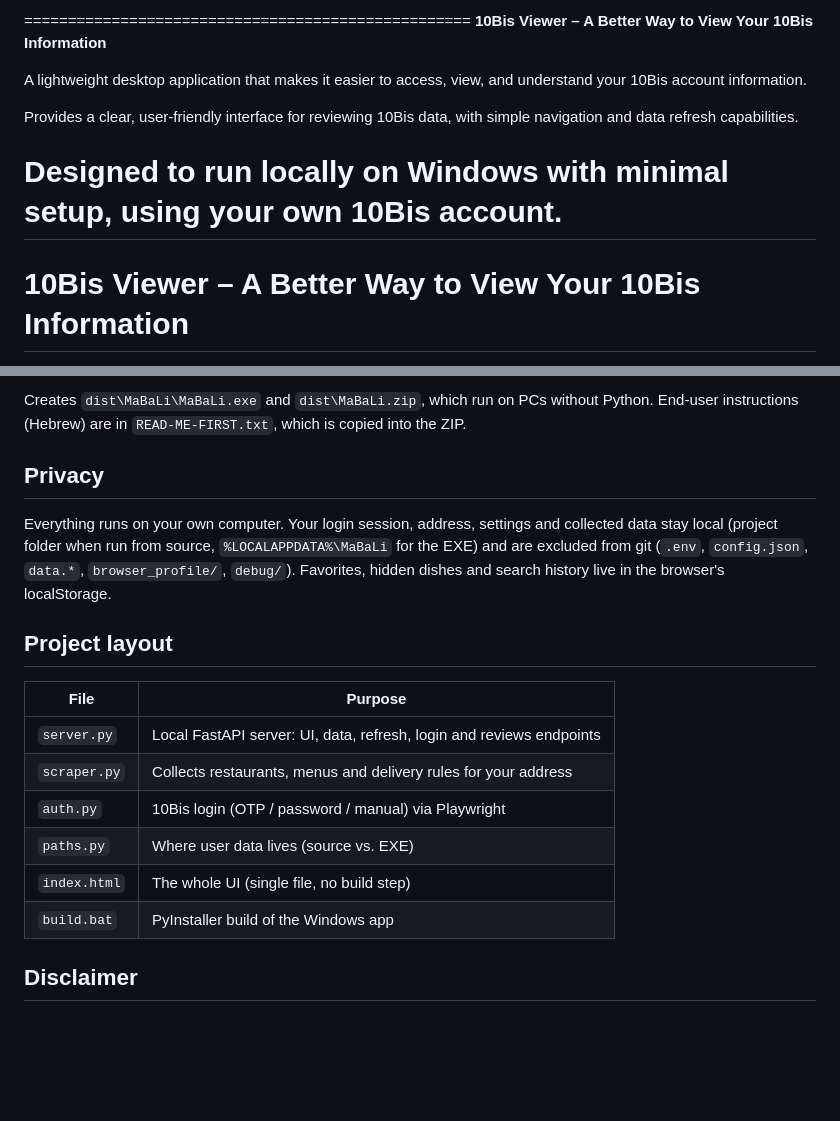
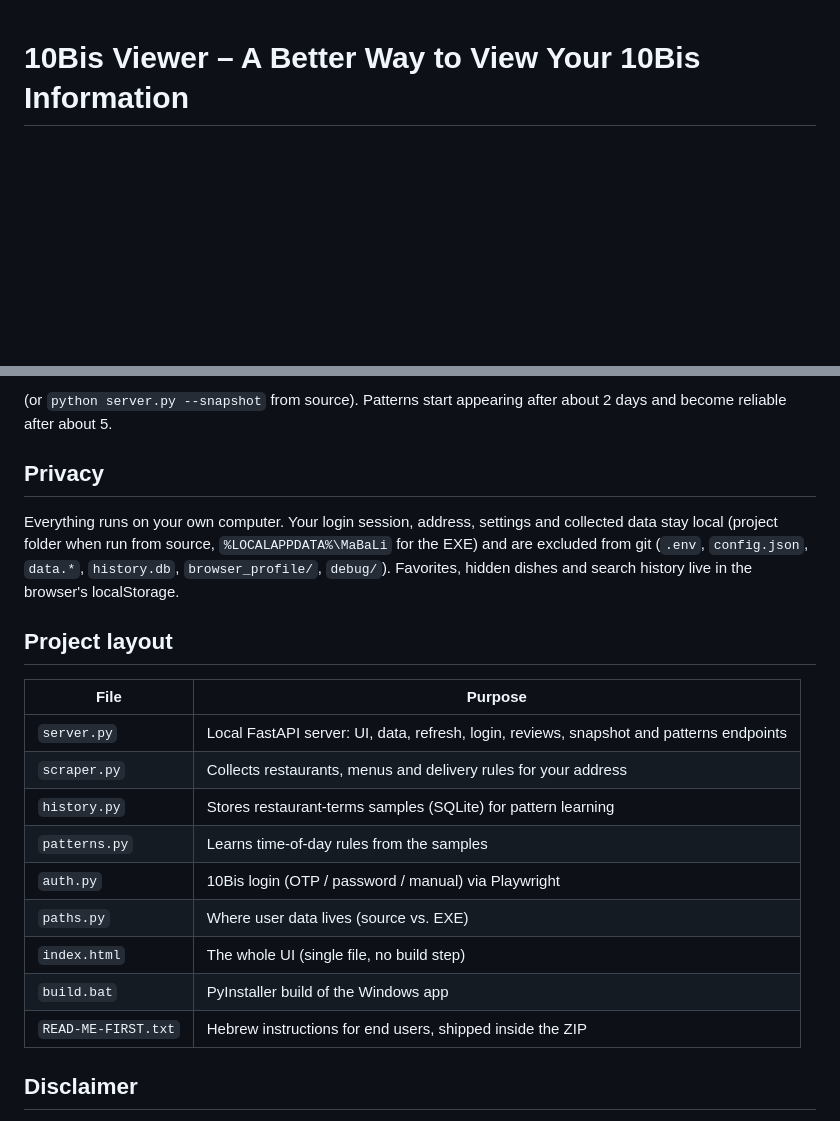
Before and after one commit to matokvekal/10bisHelper, a Markdown page: README.md, 2 parts joined by grey strips. Rendered like a GitHub page; blank space fills up the shorter version.

````diff
--- a/README.md
+++ b/README.md
@@ -1,13 +1,3 @@
-===================================================
-**10Bis Viewer – A Better Way to View Your 10Bis Information**
-
-A lightweight desktop application that makes it easier to access, view, and understand your 10Bis account information.
-
-Provides a clear, user-friendly interface for reviewing 10Bis data, with simple navigation and data refresh capabilities.
-
-Designed to run locally on Windows with minimal setup, using your own 10Bis account.
-====================================================
-
 # 10Bis Viewer – A Better Way to View Your 10Bis Information
 
 A lightweight desktop application that makes it easier to access, view, and understand your 10Bis account information.
@@ -51,23 +96,26 @@ build.bat
 ```
 
-Creates `dist\MaBaLi\MaBaLi.exe` and `dist\MaBaLi.zip`, which run on PCs without Python. End-user instructions (Hebrew) are in `READ-ME-FIRST.txt`, which is copied into the ZIP.
+(or `python server.py --snapshot` from source). Patterns start appearing after about 2 days and become reliable after about 5.
 
 ## Privacy
 
 Everything runs on your own computer. Your login session, address, settings and collected data stay local
 (project folder when run from source, `%LOCALAPPDATA%\MaBaLi` for the EXE) and are excluded from git
-(`.env`, `config.json`, `data.*`, `browser_profile/`, `debug/`). Favorites, hidden dishes and search history live in the browser's localStorage.
+(`.env`, `config.json`, `data.*`, `history.db`, `browser_profile/`, `debug/`). Favorites, hidden dishes and search history live in the browser's localStorage.
 
 ## Project layout
 
 | File | Purpose |
 | --- | --- |
-| `server.py` | Local FastAPI server: UI, data, refresh, login and reviews endpoints |
+| `server.py` | Local FastAPI server: UI, data, refresh, login, reviews, snapshot and patterns endpoints |
 | `scraper.py` | Collects restaurants, menus and delivery rules for your address |
+| `history.py` | Stores restaurant-terms samples (SQLite) for pattern learning |
+| `patterns.py` | Learns time-of-day rules from the samples |
 | `auth.py` | 10Bis login (OTP / password / manual) via Playwright |
 | `paths.py` | Where user data lives (source vs. EXE) |
 | `index.html` | The whole UI (single file, no build step) |
 | `build.bat` | PyInstaller build of the Windows app |
+| `READ-ME-FIRST.txt` | Hebrew instructions for end users, shipped inside the ZIP |
 
 ## Disclaimer
 
````
Also changed, not shown: other parts of README.md (+61 -6 lines).
